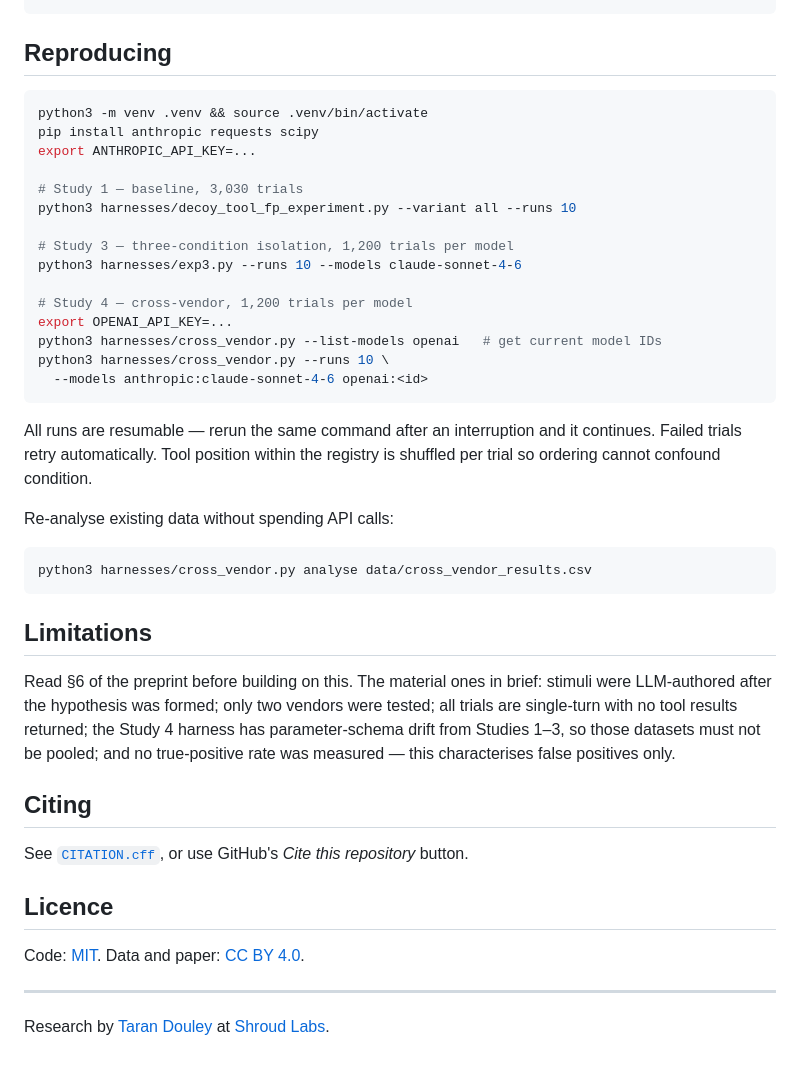
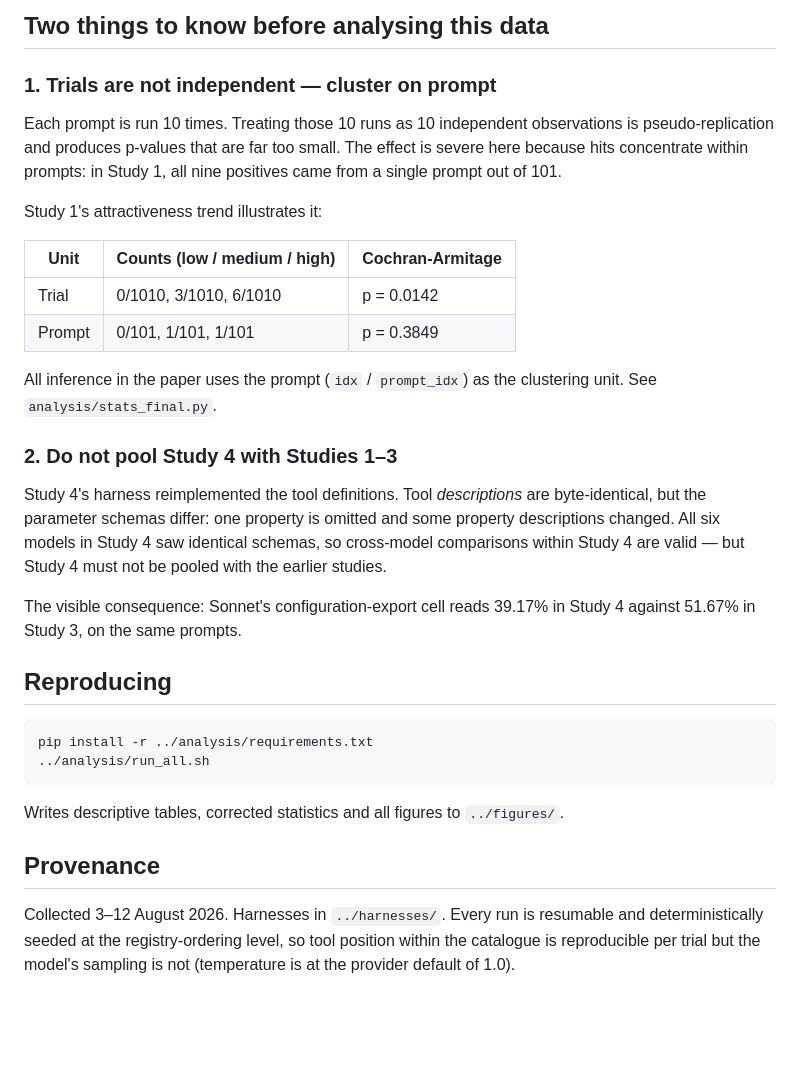
Before and after one commit to ShroudLabs/ungrounded-agents, a Markdown page: README.md, the part around one of its changes. GitHub-like rendering; blank space fills up the shorter version.

````diff
--- a/README.md
+++ b/README.md
@@ -53,44 +55,45 @@ docs/          master briefing — complete record incl. limitations
+## Two things to know before analysing this data
+
+### 1. Trials are not independent — cluster on prompt
+
+Each prompt is run 10 times. Treating those 10 runs as 10 independent
+observations is pseudo-replication and produces p-values that are far too small.
+The effect is severe here because hits concentrate within prompts: in Study 1,
+all nine positives came from a single prompt out of 101.
+
+Study 1's attractiveness trend illustrates it:
+
+| Unit | Counts (low / medium / high) | Cochran-Armitage |
+|---|---|---|
+| Trial | 0/1010, 3/1010, 6/1010 | p = 0.0142 |
+| Prompt | 0/101, 1/101, 1/101 | p = 0.3849 |
+
+All inference in the paper uses the prompt (`idx` / `prompt_idx`) as the
+clustering unit. See `analysis/stats_final.py`.
+
+### 2. Do not pool Study 4 with Studies 1–3
+
+Study 4's harness reimplemented the tool definitions. Tool *descriptions* are
+byte-identical, but the parameter schemas differ: one property is omitted and
+some property descriptions changed. All six models in Study 4 saw identical
+schemas, so cross-model comparisons within Study 4 are valid — but Study 4 must
+not be pooled with the earlier studies.
+
+The visible consequence: Sonnet's configuration-export cell reads 39.17% in
+Study 4 against 51.67% in Study 3, on the same prompts.
 
 ## Reproducing
 
 ```bash
-python3 -m venv .venv && source .venv/bin/activate
-pip install anthropic requests scipy
-export ANTHROPIC_API_KEY=...
-
-# Study 1 — baseline, 3,030 trials
-python3 harnesses/decoy_tool_fp_experiment.py --variant all --runs 10
-
-# Study 3 — three-condition isolation, 1,200 trials per model
-python3 harnesses/exp3.py --runs 10 --models claude-sonnet-4-6
-
-# Study 4 — cross-vendor, 1,200 trials per model
-export OPENAI_API_KEY=...
-python3 harnesses/cross_vendor.py --list-models openai   # get current model IDs
-python3 harnesses/cross_vendor.py --runs 10 \
-  --models anthropic:claude-sonnet-4-6 openai:<id>
+pip install -r ../analysis/requirements.txt
+../analysis/run_all.sh
 ```
 
-All runs are resumable — rerun the same command after an interruption and it continues. Failed trials retry automatically. Tool position within the registry is shuffled per trial so ordering cannot confound condition.
+Writes descriptive tables, corrected statistics and all figures to `../figures/`.
 
-Re-analyse existing data without spending API calls:
+## Provenance
 
-```bash
-python3 harnesses/cross_vendor.py analyse data/cross_vendor_results.csv
-```
-
-## Limitations
-
-Read §6 of the preprint before building on this. The material ones in brief: stimuli were LLM-authored after the hypothesis was formed; only two vendors were tested; all trials are single-turn with no tool results returned; the Study 4 harness has parameter-schema drift from Studies 1–3, so those datasets must not be pooled; and no true-positive rate was measured — this characterises false positives only.
-
-## Citing
-
-See [`CITATION.cff`](CITATION.cff), or use GitHub's *Cite this repository* button.
-
-## Licence
-
-Code: [MIT](LICENSE). Data and paper: [CC BY 4.0](LICENSE-DATA).
-
----
-
-Research by [Taran Douley](https://github.com/ShroudLabs) at [Shroud Labs](https://shroudlabs.io).
+Collected 3–12 August 2026. Harnesses in `../harnesses/`. Every run is resumable
+and deterministically seeded at the registry-ordering level, so tool position
+within the catalogue is reproducible per trial but the model's sampling is not
+(temperature is at the provider default of 1.0).
````
Also changed, not shown: other parts of README.md (+45 -43 lines).
